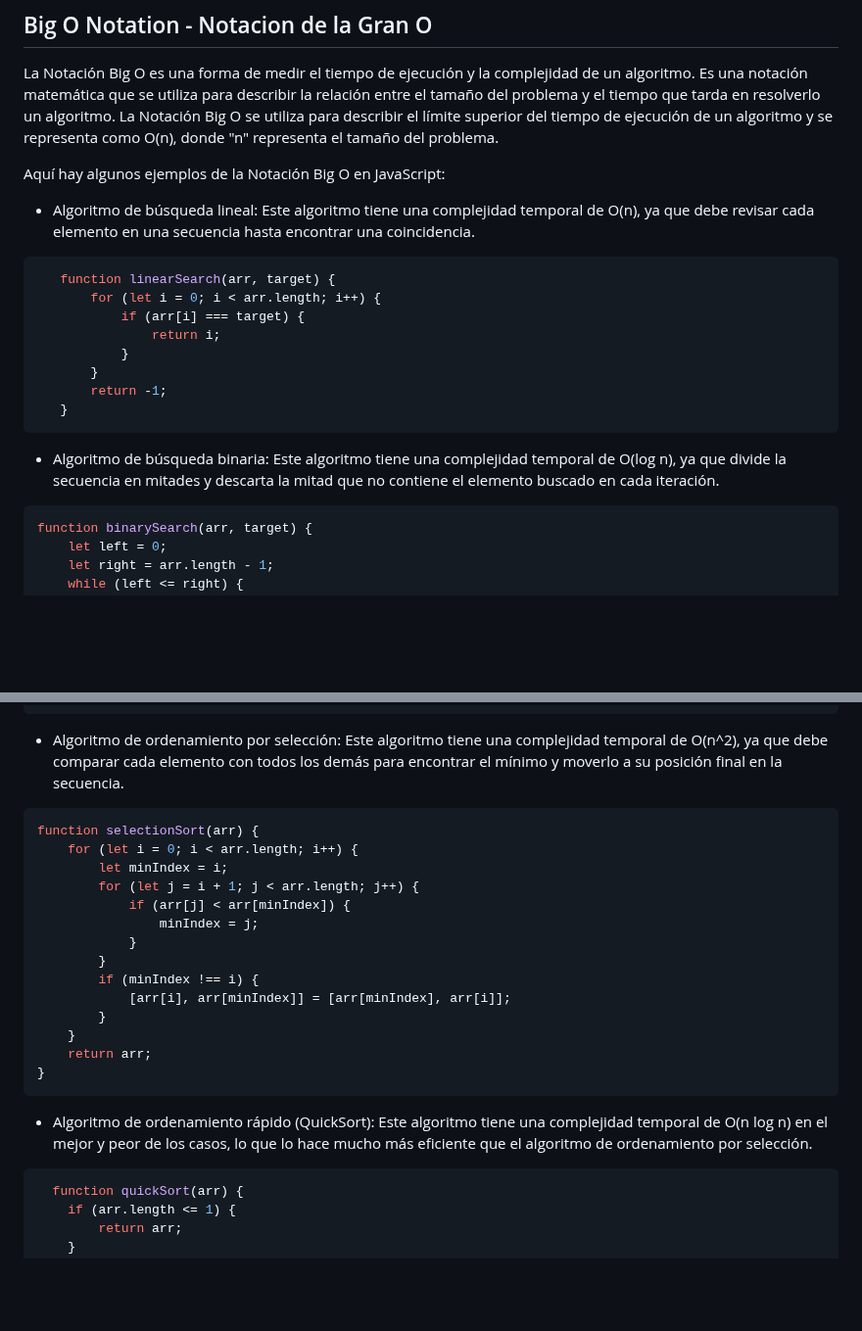
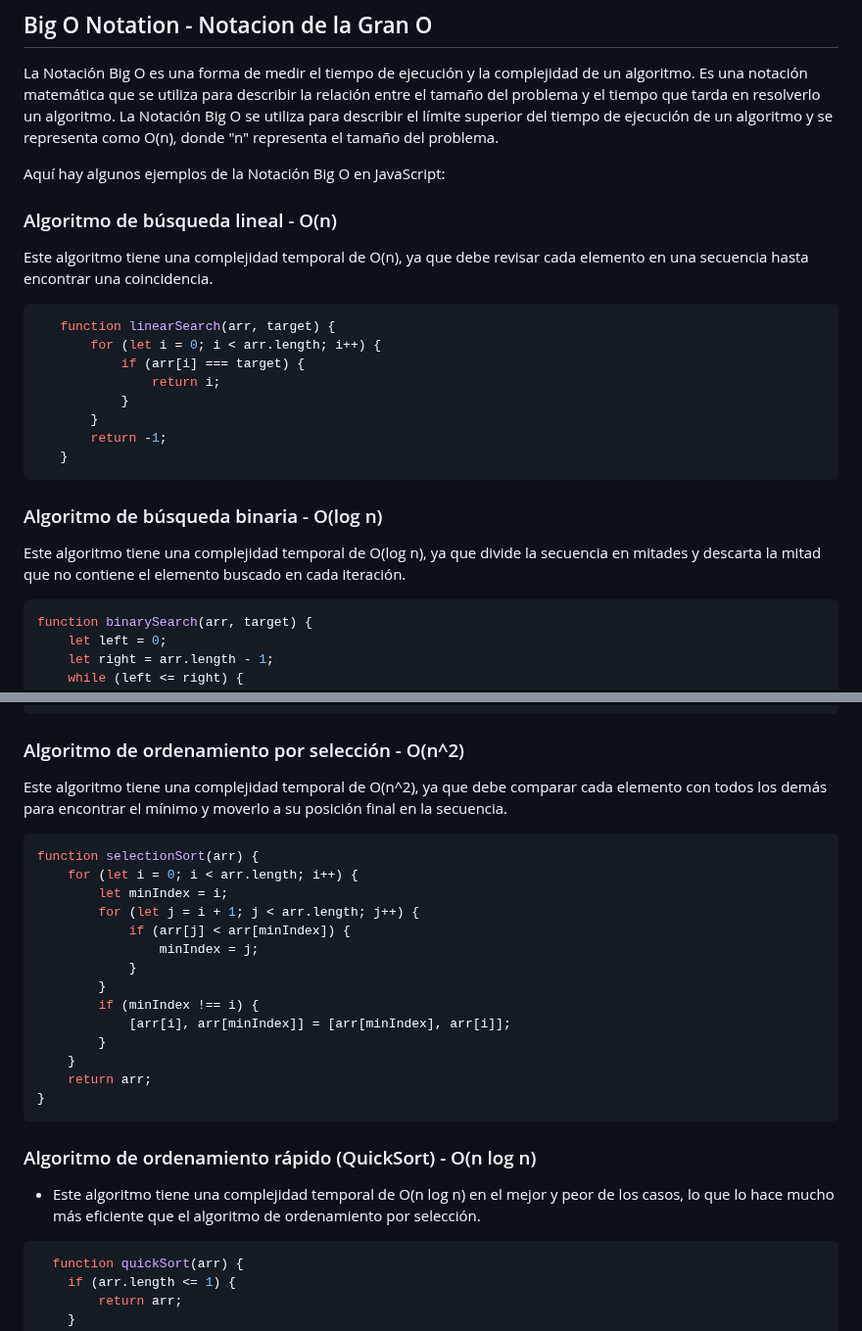
Before and after one commit to holasoymalva/guia-de-algoritmos-y-estructuras-de-datos, a Markdown page: 01-fundamentos/readme.md, 2 parts joined by grey strips. Shown at 98% size. Drawn GitHub-style; blank space fills up the shorter version.

````diff
--- a/01-fundamentos/readme.md
+++ b/01-fundamentos/readme.md
@@ -23,7 +23,8 @@ La Notación Big O es una forma de medir el tiempo de ejecución y la complejida
 
 Aquí hay algunos ejemplos de la Notación Big O en JavaScript:
 
-* Algoritmo de búsqueda lineal: Este algoritmo tiene una complejidad temporal de O(n), ya que debe revisar cada elemento en una secuencia hasta encontrar una coincidencia.
+### Algoritmo de búsqueda lineal - O(n)
+Este algoritmo tiene una complejidad temporal de O(n), ya que debe revisar cada elemento en una secuencia hasta encontrar una coincidencia.
 
 ```javascript
    function linearSearch(arr, target) {
@@ -36,7 +37,8 @@ Aquí hay algunos ejemplos de la Notación Big O en JavaScript:
    }
 ```
 
-* Algoritmo de búsqueda binaria: Este algoritmo tiene una complejidad temporal de O(log n), ya que divide la secuencia en mitades y descarta la mitad que no contiene el elemento buscado en cada iteración.
+### Algoritmo de búsqueda binaria - O(log n)
+Este algoritmo tiene una complejidad temporal de O(log n), ya que divide la secuencia en mitades y descarta la mitad que no contiene el elemento buscado en cada iteración.
 
 ```javascript
 function binarySearch(arr, target) {
@@ -56,7 +58,8 @@ function binarySearch(arr, target) {
 }
 ```
 
-* Algoritmo de ordenamiento por selección: Este algoritmo tiene una complejidad temporal de O(n^2), ya que debe comparar cada elemento con todos los demás para encontrar el mínimo y moverlo a su posición final en la secuencia.
+### Algoritmo de ordenamiento por selección - O(n^2)
+Este algoritmo tiene una complejidad temporal de O(n^2), ya que debe comparar cada elemento con todos los demás para encontrar el mínimo y moverlo a su posición final en la secuencia.
 
 ```javascript
 function selectionSort(arr) {
@@ -75,7 +78,8 @@ function selectionSort(arr) {
 }
 ```
 
-* Algoritmo de ordenamiento rápido (QuickSort): Este algoritmo tiene una complejidad temporal de O(n log n) en el mejor y peor de los casos, lo que lo hace mucho más eficiente que el algoritmo de ordenamiento por selección.
+### Algoritmo de ordenamiento rápido (QuickSort) - O(n log n)
+* Este algoritmo tiene una complejidad temporal de O(n log n) en el mejor y peor de los casos, lo que lo hace mucho más eficiente que el algoritmo de ordenamiento por selección.
 
 ```javascript
   function quickSort(arr) {
````
